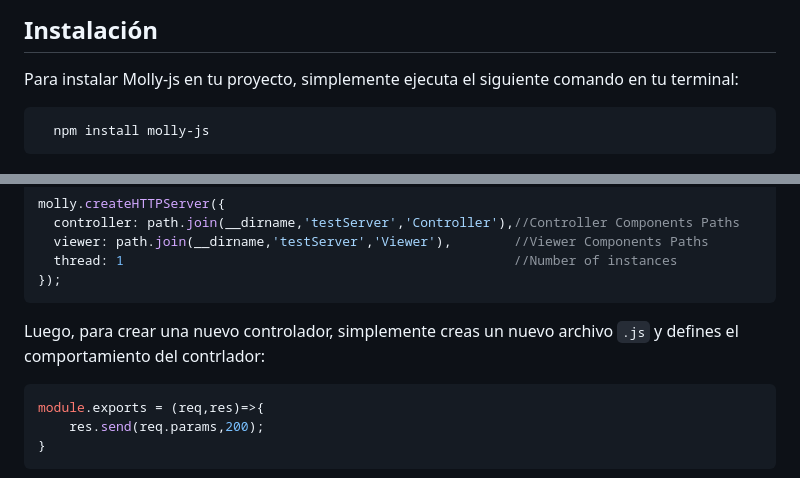
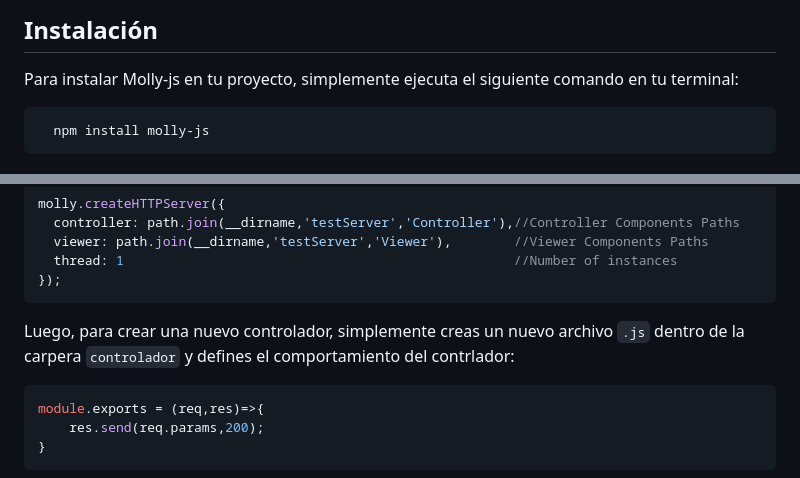
Before and after one commit to EDBC-REPO-NPM/Molly-js, a Markdown page: README.md, 2 parts joined by grey strips. Rendered like a GitHub page.

````diff
--- a/README.md
+++ b/README.md
@@ -18,7 +18,7 @@ Con Molly-js, los desarrolladores pueden enfocarse en la creación de aplicacion
 
 Para instalar Molly-js en tu proyecto, simplemente ejecuta el siguiente comando en tu terminal:
 
-```
+```bash
   npm install molly-js
 ```
 
@@ -40,7 +40,7 @@ molly.createHTTPServer({
 });
 ```
 
-Luego, para crear una nuevo controlador, simplemente creas un nuevo archivo `.js` y defines el comportamiento del contrlador:
+Luego, para crear una nuevo controlador, simplemente creas un nuevo archivo `.js` dentro de la carpera `controlador` y defines el comportamiento del contrlador:
 ```javascript
 module.exports = (req,res)=>{
     res.send(req.params,200);
````
